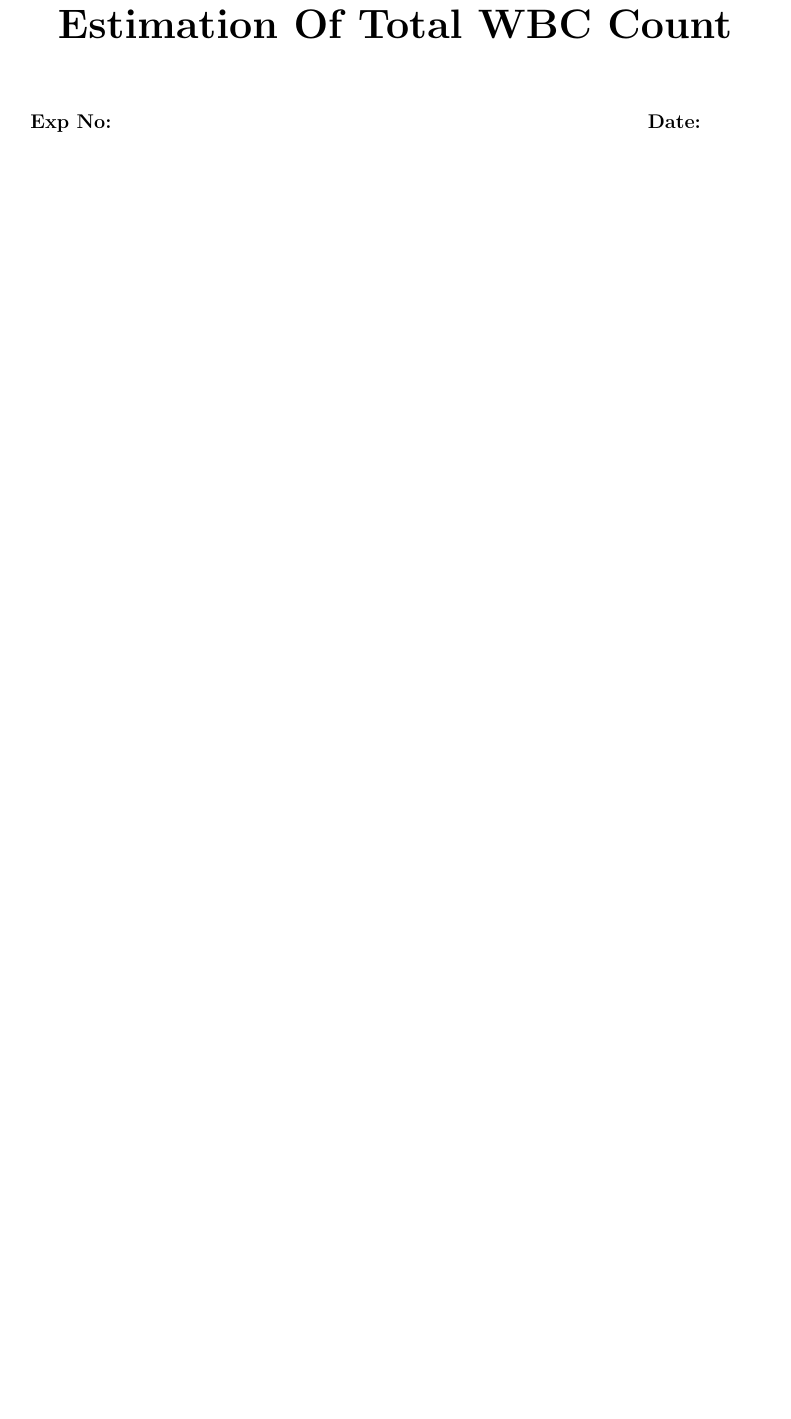
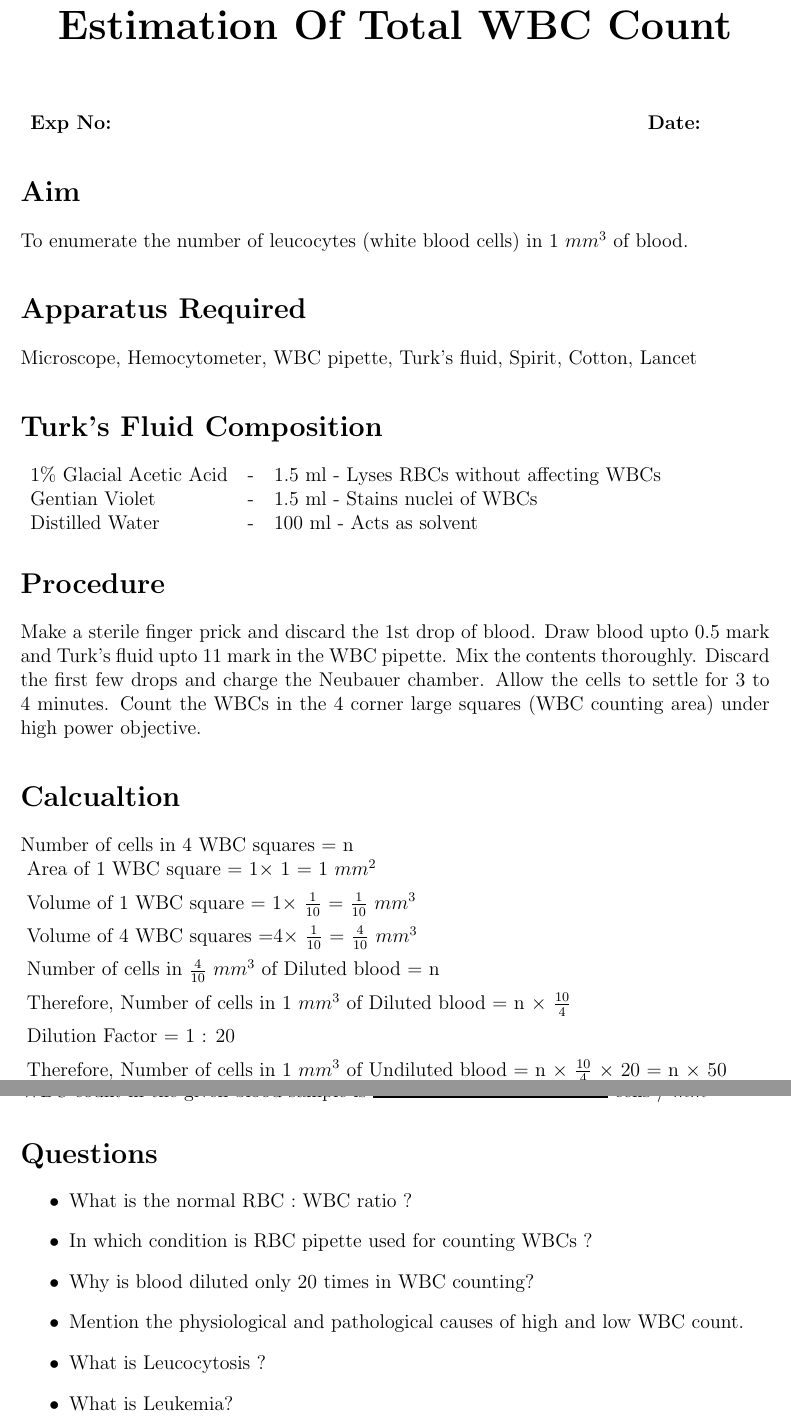
Before and after one commit to kapvphysio/record, a LaTeX thesis (bloodRecord.tex): part of page 27 of 68 before the commit and two parts of pages 27 and 29 of 68 after it, the two joined at a grey line, cut so that both start at the same text, the shorter picture padded with empty space. The pictures show the PDF file bloodRecord.pdf that the author committed with the source.

Commit message:
WBC count

```diff
--- a/bloodRecord.tex
+++ b/bloodRecord.tex
@@ -408,3 +409,29 @@ RBC  count in the given  blood sample is $\rule{5cm}{0.1cm}$ cells / $mm^3$
 		\begin{tabular}{p{5in} p{1in}}
 			\textbf{Exp No:}  & \textbf{Date:}\\
 		\end{tabular}
+	\section *{Aim}
+	To enumerate the number of leucocytes (white blood cells) in 1 $mm^3$ of blood.
+	\section*{Apparatus Required}
+Microscope, Hemocytometer, WBC pipette, Turk’s fluid, Spirit, Cotton, Lancet
+	\section*{Turk's Fluid Composition}
+\begin{tabular}{l c l}
+
+	1\% Glacial Acetic Acid	&	-&	1.5 ml - Lyses RBCs without affecting WBCs\\
+	Gentian Violet&			-&	1.5 ml - Stains nuclei of WBCs\\
+	Distilled Water&		-&	100 ml - Acts as solvent\\
+
+\end{tabular}
+	\section*{Procedure}
+
+	Make a sterile finger prick and discard the 1st drop of blood. Draw blood upto 0.5 mark and Turk’s fluid upto 11 mark in the WBC pipette. Mix the contents thoroughly. Discard the first few drops and charge the Neubauer chamber. Allow the cells to settle for 3 to 4 minutes. Count the WBCs in the 4 corner large squares (WBC counting area) under high power objective.
+
+	\section*{Calcualtion}
+
+	Number of cells in 4 WBC squares = n\newline\vspace{.2cm}
+	Area of 1 WBC square = 	1$\times$ 1 	= 1 $mm^2$\newline\vspace{.2cm}
+	Volume of 1 WBC square	= 1$\times$ $\frac{1}{10}$ = $\frac{1}{10}$ $mm^3$\newline\vspace{.2cm}
+	Volume of 4 WBC squares =4$\times$ $\frac{1}{10}$ = $\frac{4}{10}$ $mm^3$\newline\vspace{.2cm}
+	Number of cells in $\frac{4}{10}$ $mm^3$ of Diluted blood 	= n \newline\vspace{.2cm}
+	Therefore, Number of cells in 1 $mm^3$ of Diluted blood = 	n $\times$ $\frac{10}{4}$\newline\vspace{.2cm}
+	Dilution Factor = 1 : 20\newline\vspace{.2cm}
+	Therefore, Number of cells in 1 $mm^3$ of Undiluted blood 	= n $\times$ $\frac{10}{4}$ $\times$ 20 =	n $\times$ 50\newline\vspace{.2cm}
@@ -411,3 +447,12 @@ RBC  count in the given  blood sample is $\rule{5cm}{0.1cm}$ cells / $mm^3$
+\begin{itemize}
+
+\item{What is the normal RBC : WBC ratio ?}
+\item{ In which condition is RBC pipette used for counting WBCs ?}
+\item{ Why is blood diluted only 20 times in WBC counting?}
+\item{ Mention the physiological and pathological causes of high and low WBC count.}
+\item{ What is Leucocytosis ?}
+\item{ What is Leukemia?}
+\end{itemize}
 
 \chapter*{\centering Absolute Eosinophil Count}
 
@@ -415,37 +460,106 @@ RBC  count in the given  blood sample is $\rule{5cm}{0.1cm}$ cells / $mm^3$
 			\textbf{Exp No:}  & \textbf{Date:}\\
 		\end{tabular}
 
+	\section*{Aim}
+	\section*{Apparatus Required}
+	\section*{Turk's Fluid Composition}
+	\section*{Procedure}
+	\section*{Calcualtion}
+	\section*{Result}
+	\section*{Questions}
+
 \chapter*{\centering Diffrential Count}
 		\begin{tabular}{p{5in} p{1in}}
 			\textbf{Exp No:}  & \textbf{Date:}\\
 		\end{tabular}
+
+	\section*{Aim}
+	\section*{Apparatus Required}
+	\section*{Turk's Fluid Composition}
+	\section*{Procedure}
+	\section*{Calcualtion}
+	\section*{Result}
+	\section*{Questions}
 
 \chapter*{\centering Hemoglobin Estimation}
 		\begin{tabular}{p{5in} p{1in}}
 			\textbf{Exp No:}  & \textbf{Date:}\\
 		\end{tabular}
 
+	\section*{Aim}
+	\section*{Apparatus Required}
+	\section*{Turk's Fluid Composition}
+	\section*{Procedure}
+	\section*{Calcualtion}
+	\section*{Result}
+	\section*{Questions}
+
 \chapter*{\centering Blood Grouping \& Typing}
 		\begin{tabular}{p{5in} p{1in}}
 			\textbf{Exp No:}  & \textbf{Date:}\\
 		\end{tabular}
 
+	\section*{Aim}
+	\section*{Apparatus Required}
+	\section*{Turk's Fluid Composition}
+	\section*{Procedure}
+	\section*{Calcualtion}
+	\section*{Result}
+	\section*{Questions}
+
 \chapter*{\centering Estimation Of Erythrocyte Sedimentation Rate}
 		\begin{tabular}{p{5in} p{1in}}
 			\textbf{Exp No:}  & \textbf{Date:}\\
 		\end{tabular}
+	\section*{Aim}
+	\section*{Apparatus Required}
+	\section*{Turk's Fluid Composition}
+	\section*{Procedure}
+	\section*{Calcualtion}
+	\section*{Result}
+	\section*{Questions}
+
 
 \chapter*{\centering Packed Cell Volume}
 		\begin{tabular}{p{5in} p{1in}}
 			\textbf{Exp No:}  & \textbf{Date:}\\
 		\end{tabular}
+	\section*{Aim}
+	\section*{Apparatus Required}
+	\section*{Turk's Fluid Composition}
+	\section*{Procedure}
+	\section*{Calcualtion}
+	\section*{Result}
+	\section*{Questions}
+
 
 \chapter*{\centering Osmotic Fragility}
 		\begin{tabular}{p{5in} p{1in}}
 			\textbf{Exp No:}  & \textbf{Date:}\\
 		\end{tabular}
 
+	\section*{Aim}
+	\section*{Apparatus Required}
+	\section*{Turk's Fluid Composition}
+	\section*{Procedure}
+	\section*{Calcualtion}
+	\section*{Result}
+	\section*{Questions}
+
 \chapter*{\centering Specific Gravity}
+
+		\begin{tabular}{p{5in} p{1in}}
+			\textbf{Exp No:}  & \textbf{Date:}\\
+		\end{tabular}
+
+	\section*{Aim}
+	\section*{Apparatus Required}
+	\section*{Turk's Fluid Composition}
+	\section*{Procedure}
+	\section*{Calcualtion}
+	\section*{Result}
+	\section*{Questions}
+
 
 \part{Clinical Physiology}
 
```
Also changed, not shown: bloodRecord.pdf, bloodRecord.tex (10 more changed lines), 2 other files.
